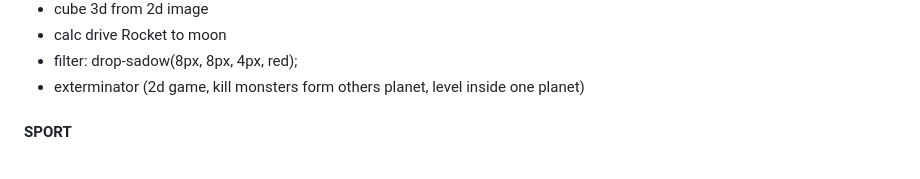
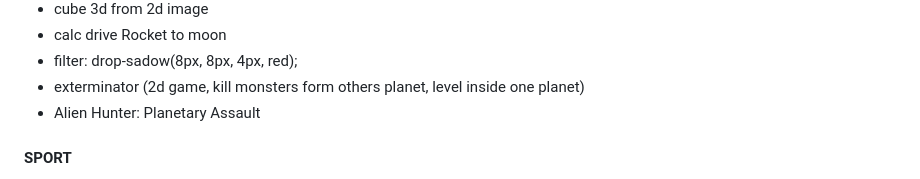
Before and after one commit to febrenos/ToDo, a Markdown page: Todo.md, the part around the change. Rendered like a GitHub page.

```diff
--- a/Todo.md
+++ b/Todo.md
@@ -107,6 +107,7 @@
 - calc drive Rocket to moon
 - filter: drop-sadow(8px, 8px, 4px, red);
 - exterminator (2d game, kill monsters form others planet, level inside one planet)
+- Alien Hunter: Planetary Assault
 
 #### SPORT
 - menu with blur
```
